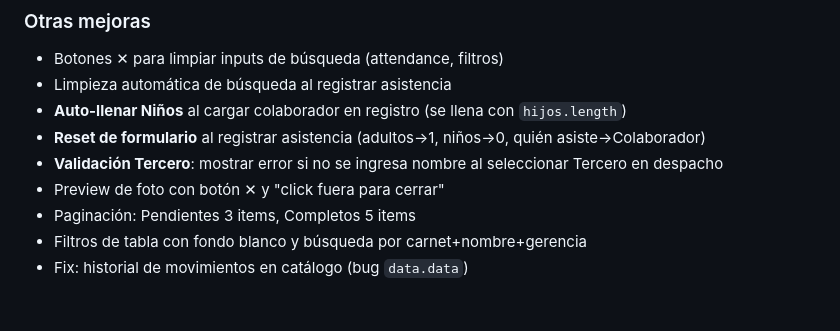
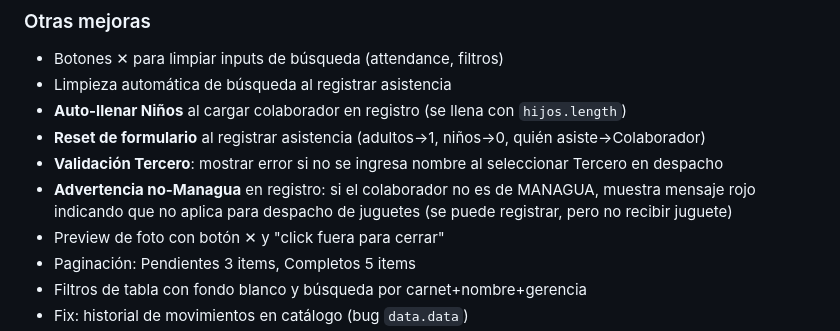
Before and after one commit to galz35/registro, a Markdown page: README.md, the part around the change. Rendered like a GitHub page; blank space fills up the shorter version.

Commit message:
docs: actualizar API_FLUTTER y README con campo departamentoGeografico y restriccion MANAGUA

```diff
--- a/README.md
+++ b/README.md
@@ -619,6 +619,8 @@ Al registrar asistencia, se guarda quién asistió realmente:
 - **Auto-llenar Niños** al cargar colaborador en registro (se llena con `hijos.length`)
 - **Reset de formulario** al registrar asistencia (adultos→1, niños→0, quién asiste→Colaborador)
 - **Validación Tercero**: mostrar error si no se ingresa nombre al seleccionar Tercero en despacho
+- **Advertencia no-Managua** en registro: si el colaborador no es de MANAGUA, muestra mensaje rojo
+  indicando que no aplica para despacho de juguetes (se puede registrar, pero no recibir juguete)
 - Preview de foto con botón ✕ y "click fuera para cerrar"
 - Paginación: Pendientes 3 items, Completos 5 items
 - Filtros de tabla con fondo blanco y búsqueda por carnet+nombre+gerencia
```
Also changed, not shown: API_FLUTTER.md (+7 -0 lines).
